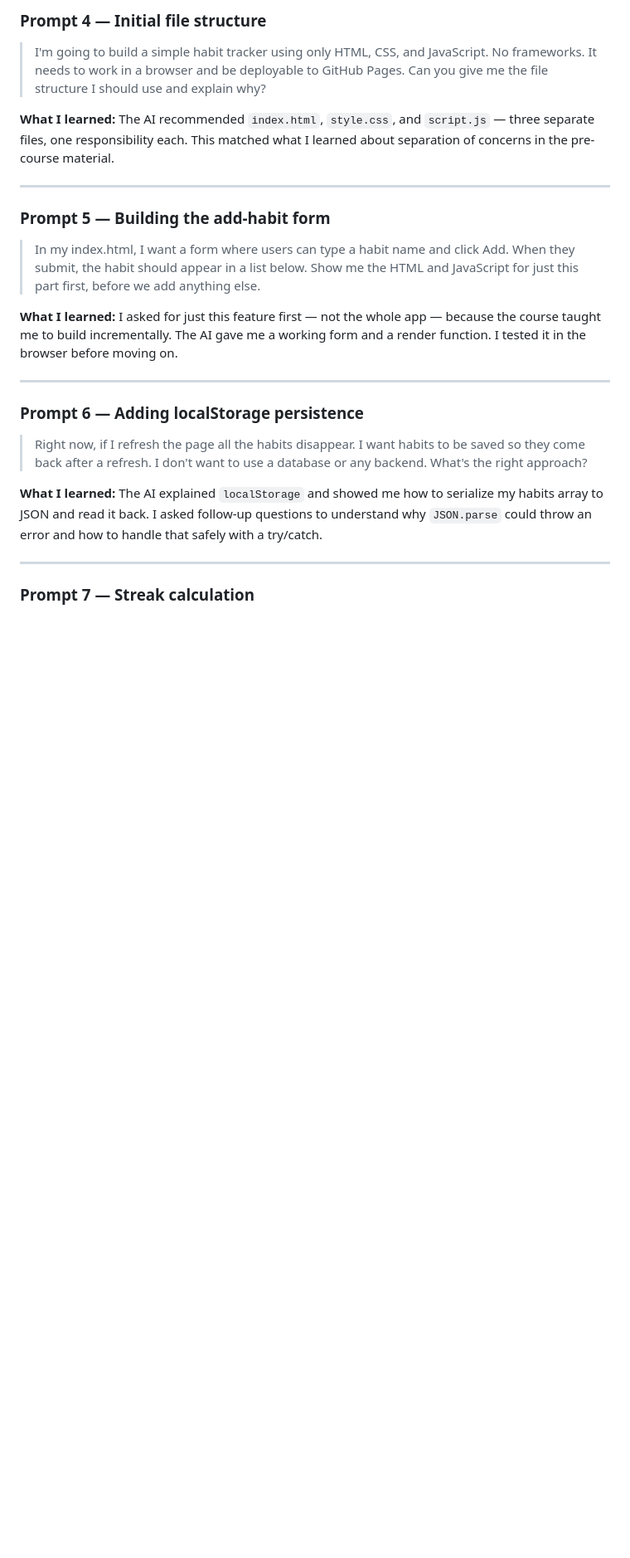
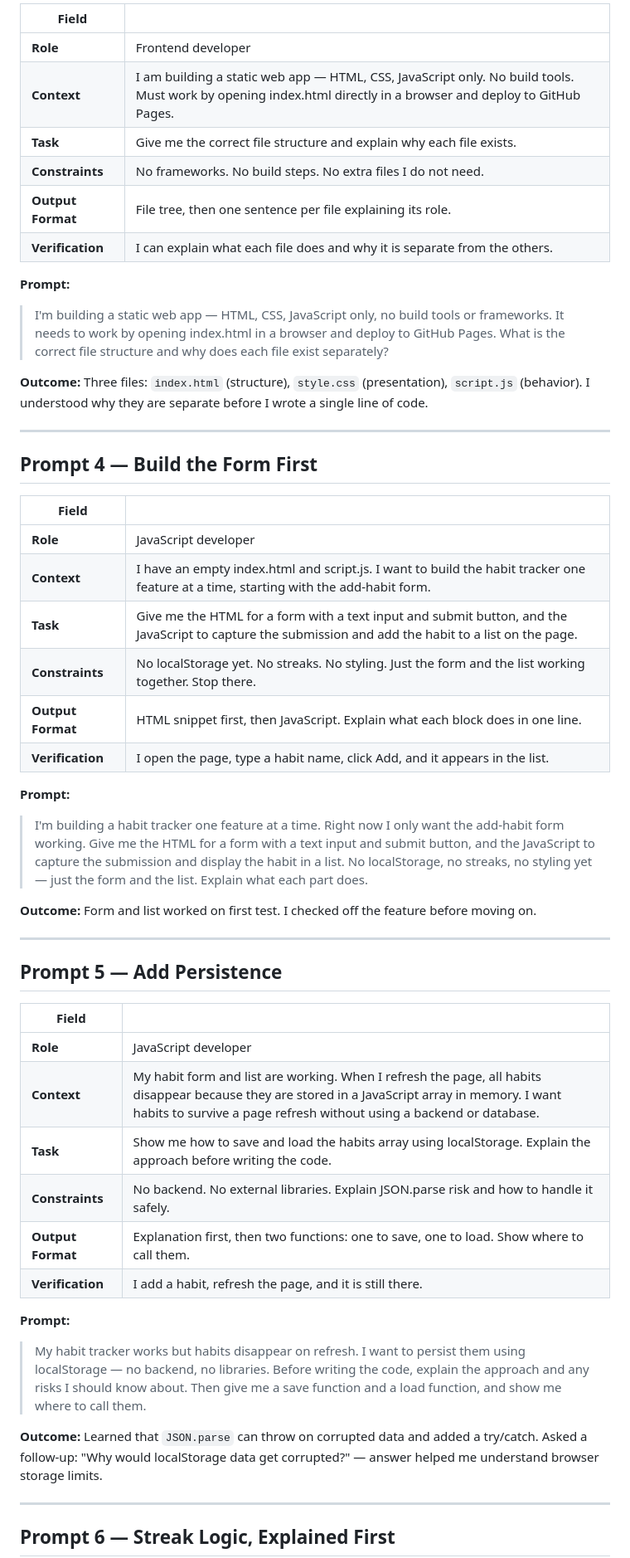
Before and after one commit to MillerSenior/daily_habit_tracker, a Markdown page: prompt-history.md, the part around one of its changes. Shown at 83% size. Drawn GitHub-style; blank space fills up the shorter version.

```diff
--- a/prompt-history.md
+++ b/prompt-history.md
@@ -34,27 +60,55 @@ This file documents the key prompts I used while building the Daily Habit Tracke
 
-### Prompt 4 — Initial file structure
+| Field | |
+|---|---|
+| **Role** | Frontend developer |
+| **Context** | I am building a static web app — HTML, CSS, JavaScript only. No build tools. Must work by opening index.html directly in a browser and deploy to GitHub Pages. |
+| **Task** | Give me the correct file structure and explain why each file exists. |
+| **Constraints** | No frameworks. No build steps. No extra files I do not need. |
+| **Output Format** | File tree, then one sentence per file explaining its role. |
+| **Verification** | I can explain what each file does and why it is separate from the others. |
 
-> I'm going to build a simple habit tracker using only HTML, CSS, and JavaScript. No frameworks. It needs to work in a browser and be deployable to GitHub Pages. Can you give me the file structure I should use and explain why?
+**Prompt:**
+> I'm building a static web app — HTML, CSS, JavaScript only, no build tools or frameworks. It needs to work by opening index.html in a browser and deploy to GitHub Pages. What is the correct file structure and why does each file exist separately?
 
-**What I learned:** The AI recommended `index.html`, `style.css`, and `script.js` — three separate files, one responsibility each. This matched what I learned about separation of concerns in the pre-course material.
+**Outcome:** Three files: `index.html` (structure), `style.css` (presentation), `script.js` (behavior). I understood why they are separate before I wrote a single line of code.
 
 ---
 
-### Prompt 5 — Building the add-habit form
+## Prompt 4 — Build the Form First
 
-> In my index.html, I want a form where users can type a habit name and click Add. When they submit, the habit should appear in a list below. Show me the HTML and JavaScript for just this part first, before we add anything else.
+| Field | |
+|---|---|
+| **Role** | JavaScript developer |
+| **Context** | I have an empty index.html and script.js. I want to build the habit tracker one feature at a time, starting with the add-habit form. |
+| **Task** | Give me the HTML for a form with a text input and submit button, and the JavaScript to capture the submission and add the habit to a list on the page. |
+| **Constraints** | No localStorage yet. No streaks. No styling. Just the form and the list working together. Stop there. |
+| **Output Format** | HTML snippet first, then JavaScript. Explain what each block does in one line. |
+| **Verification** | I open the page, type a habit name, click Add, and it appears in the list. |
 
-**What I learned:** I asked for just this feature first — not the whole app — because the course taught me to build incrementally. The AI gave me a working form and a render function. I tested it in the browser before moving on.
+**Prompt:**
+> I'm building a habit tracker one feature at a time. Right now I only want the add-habit form working. Give me the HTML for a form with a text input and submit button, and the JavaScript to capture the submission and display the habit in a list. No localStorage, no streaks, no styling yet — just the form and the list. Explain what each part does.
+
+**Outcome:** Form and list worked on first test. I checked off the feature before moving on.
 
 ---
 
-### Prompt 6 — Adding localStorage persistence
+## Prompt 5 — Add Persistence
 
-> Right now, if I refresh the page all the habits disappear. I want habits to be saved so they come back after a refresh. I don't want to use a database or any backend. What's the right approach?
+| Field | |
+|---|---|
+| **Role** | JavaScript developer |
+| **Context** | My habit form and list are working. When I refresh the page, all habits disappear because they are stored in a JavaScript array in memory. I want habits to survive a page refresh without using a backend or database. |
+| **Task** | Show me how to save and load the habits array using localStorage. Explain the approach before writing the code. |
+| **Constraints** | No backend. No external libraries. Explain JSON.parse risk and how to handle it safely. |
+| **Output Format** | Explanation first, then two functions: one to save, one to load. Show where to call them. |
+| **Verification** | I add a habit, refresh the page, and it is still there. |
 
-**What I learned:** The AI explained `localStorage` and showed me how to serialize my habits array to JSON and read it back. I asked follow-up questions to understand why `JSON.parse` could throw an error and how to handle that safely with a try/catch.
+**Prompt:**
+> My habit tracker works but habits disappear on refresh. I want to persist them using localStorage — no backend, no libraries. Before writing the code, explain the approach and any risks I should know about. Then give me a save function and a load function, and show me where to call them.
+
+**Outcome:** Learned that `JSON.parse` can throw on corrupted data and added a try/catch. Asked a follow-up: "Why would localStorage data get corrupted?" — answer helped me understand browser storage limits.
 
 ---
 
-### Prompt 7 — Streak calculation
+## Prompt 6 — Streak Logic, Explained First
 
```
Also changed, not shown: other parts of prompt-history.md (+81 -51 lines).
